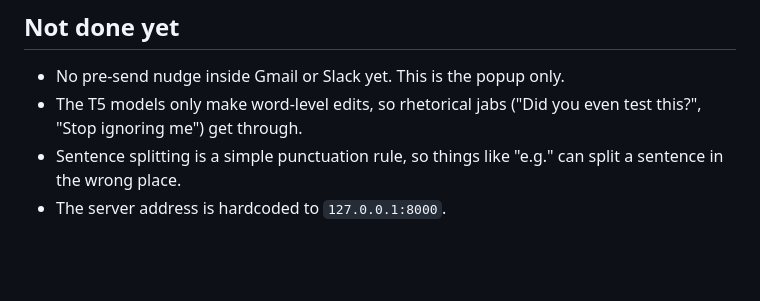
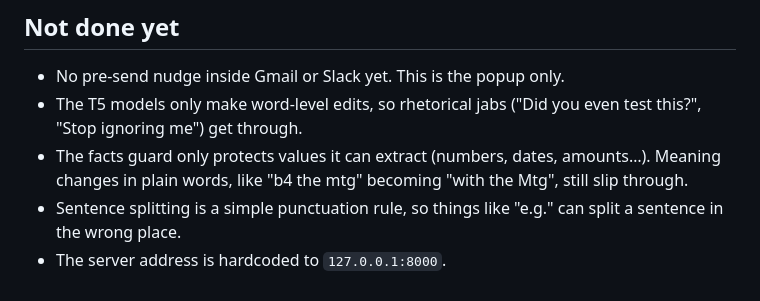
Before and after one commit to ayman-tech/SecondThought, a Markdown page: extension/README.md, the part around one of its changes. Drawn GitHub-style; blank space fills up the shorter version.

```diff
--- a/extension/README.md
+++ b/extension/README.md
@@ -108,6 +118,9 @@ fails, and 503 when the server couldn't load its models. Only
 - No pre-send nudge inside Gmail or Slack yet. This is the popup only.
 - The T5 models only make word-level edits, so rhetorical jabs ("Did you even
   test this?", "Stop ignoring me") get through.
+- The facts guard only protects values it can extract (numbers, dates,
+  amounts…). Meaning changes in plain words, like "b4 the mtg" becoming "with
+  the Mtg", still slip through.
 - Sentence splitting is a simple punctuation rule, so things like "e.g." can
   split a sentence in the wrong place.
 - The server address is hardcoded to `127.0.0.1:8000`.
```
Also changed, not shown: other parts of extension/README.md (+25 -15 lines).
